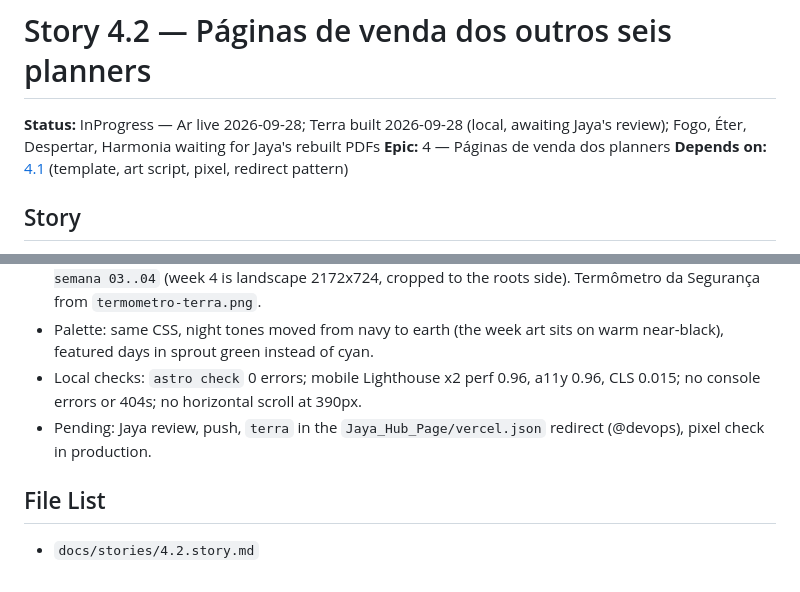
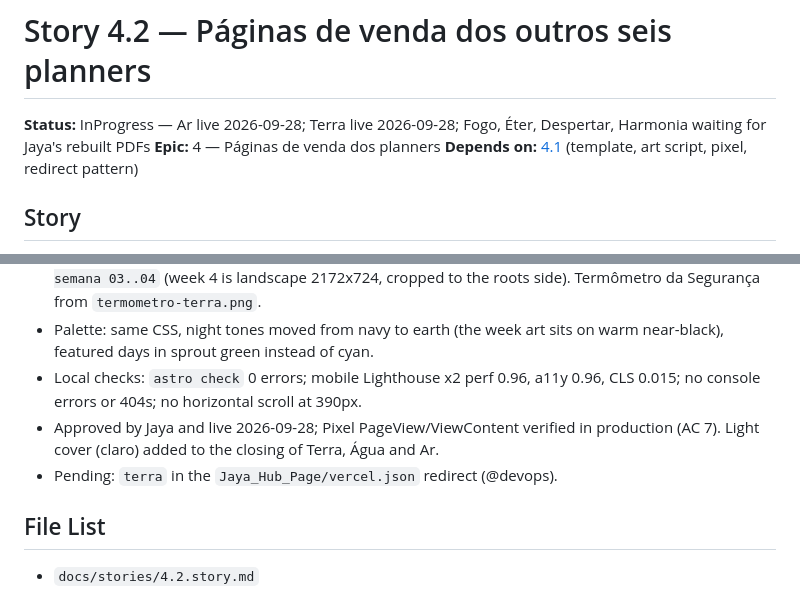
Before and after one commit to ecossistema-jaya/hub-ecossistema, a Markdown page: docs/stories/4.2.story.md, 2 parts joined by grey strips. GitHub-like rendering.

Commit message:
docs(hub): Terra page live, pixel verified [Story 4.2]
Co-Authored-By: Claude Opus 5.5 (1M context) <noreply@anthropic.com>

```diff
--- a/docs/stories/4.2.story.md
+++ b/docs/stories/4.2.story.md
@@ -1,6 +1,6 @@
 # Story 4.2 — Páginas de venda dos outros seis planners
 
-**Status:** InProgress — Ar live 2026-09-28; Terra built 2026-09-28 (local, awaiting Jaya's review); Fogo, Éter, Despertar, Harmonia waiting for Jaya's rebuilt PDFs
+**Status:** InProgress — Ar live 2026-09-28; Terra live 2026-09-28; Fogo, Éter, Despertar, Harmonia waiting for Jaya's rebuilt PDFs
 **Epic:** 4 — Páginas de venda dos planners
 **Depends on:** [4.1](4.1.story.md) (template, art script, pixel, redirect pattern)
 
@@ -46,7 +46,8 @@ Jaya approved a dedicated page model (her Água package) over the generic templa
 - Cover `capa-planners/terra_novo.png` (matches PDF page 1). Week art: `terra-semana 01..02`, `terra semana 03..04` (week 4 is landscape 2172x724, cropped to the roots side). Termômetro da Segurança from `termometro-terra.png`.
 - Palette: same CSS, night tones moved from navy to earth (the week art sits on warm near-black), featured days in sprout green instead of cyan.
 - Local checks: `astro check` 0 errors; mobile Lighthouse x2 perf 0.96, a11y 0.96, CLS 0.015; no console errors or 404s; no horizontal scroll at 390px.
-- Pending: Jaya review, push, `terra` in the `Jaya_Hub_Page/vercel.json` redirect (@devops), pixel check in production.
+- Approved by Jaya and live 2026-09-28; Pixel PageView/ViewContent verified in production (AC 7). Light cover (claro) added to the closing of Terra, Água and Ar.
+- Pending: `terra` in the `Jaya_Hub_Page/vercel.json` redirect (@devops).
 
 ## File List
 
```
Also changed, not shown: docs/HANDOFF.md (+2 -2 lines).
